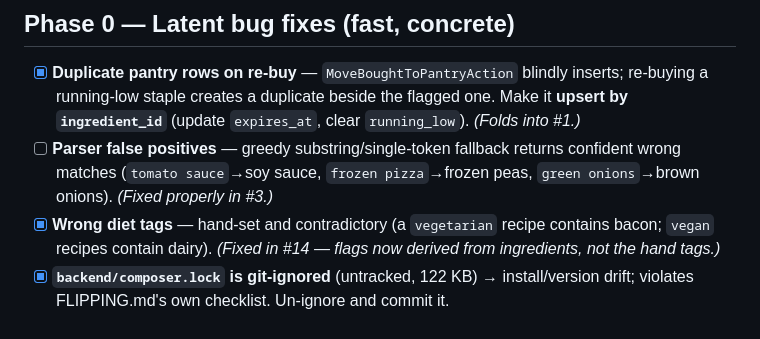
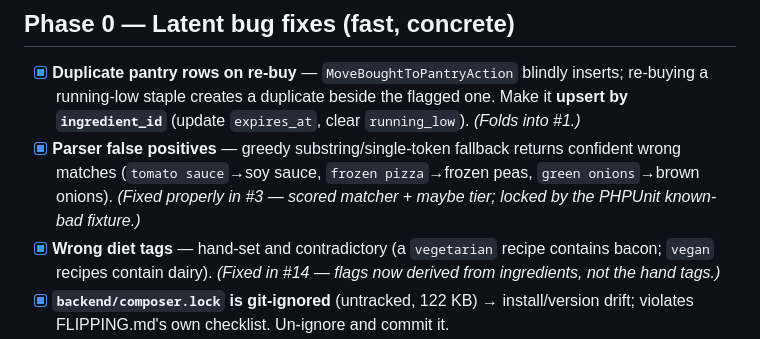
Before and after one commit to izuc/7kc.com, a Markdown page: RECOMMENDATIONS.md, the part around the change. Drawn GitHub-style.

Commit message:
Check off the Phase-0 parser-false-positives note (fixed in #3)
Co-Authored-By: Claude Opus 4.8 (1M context) <noreply@anthropic.com>

```diff
--- a/RECOMMENDATIONS.md
+++ b/RECOMMENDATIONS.md
@@ -17,7 +17,7 @@ tests/rate-limiting/account-deletion.
 ## Phase 0 — Latent bug fixes (fast, concrete)
 
 - [x] **Duplicate pantry rows on re-buy** — `MoveBoughtToPantryAction` blindly inserts; re-buying a running-low staple creates a duplicate beside the flagged one. Make it **upsert by `ingredient_id`** (update `expires_at`, clear `running_low`). *(Folds into #1.)*
-- [ ] **Parser false positives** — greedy substring/single-token fallback returns confident wrong matches (`tomato sauce`→soy sauce, `frozen pizza`→frozen peas, `green onions`→brown onions). *(Fixed properly in #3.)*
+- [x] **Parser false positives** — greedy substring/single-token fallback returns confident wrong matches (`tomato sauce`→soy sauce, `frozen pizza`→frozen peas, `green onions`→brown onions). *(Fixed properly in #3 — scored matcher + maybe tier; locked by the PHPUnit known-bad fixture.)*
 - [x] **Wrong diet tags** — hand-set and contradictory (a `vegetarian` recipe contains bacon; `vegan` recipes contain dairy). *(Fixed in #14 — flags now derived from ingredients, not the hand tags.)*
 - [x] **`backend/composer.lock` is git-ignored** (untracked, 122 KB) → install/version drift; violates FLIPPING.md's own checklist. Un-ignore and commit it.
 
```
